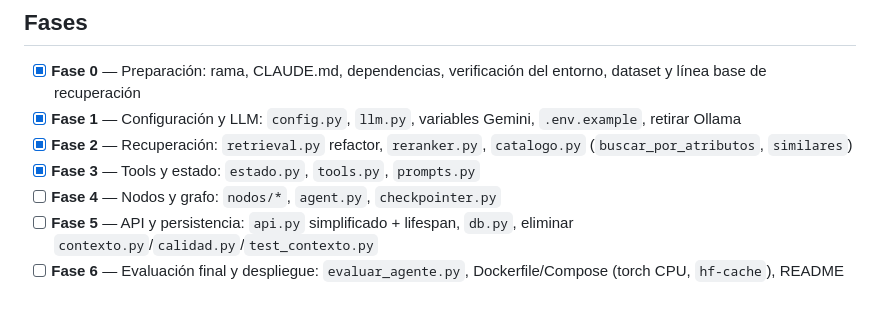
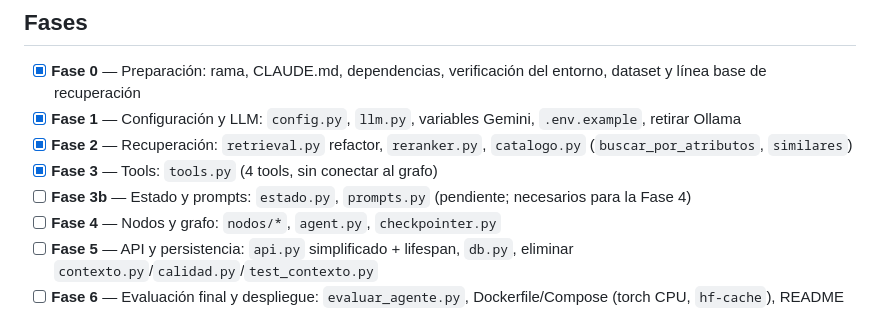
Before and after one commit to Miguel-Machado85/Proyecto-Sistemas, a Markdown page: CLAUDE.md, the part around the change. Drawn GitHub-style.

Commit message:
docs: separar estado.py y prompts.py como pendientes en el avance de fases
Co-Authored-By: Claude Sonnet 5.5 <noreply@anthropic.com>

```diff
--- a/CLAUDE.md
+++ b/CLAUDE.md
@@ -37,7 +37,8 @@ cd backend && uv run python evaluacion/evaluar_recuperacion.py
 - [x] **Fase 0** — Preparación: rama, CLAUDE.md, dependencias, verificación del entorno, dataset y línea base de recuperación
 - [x] **Fase 1** — Configuración y LLM: `config.py`, `llm.py`, variables Gemini, `.env.example`, retirar Ollama
 - [x] **Fase 2** — Recuperación: `retrieval.py` refactor, `reranker.py`, `catalogo.py` (`buscar_por_atributos`, `similares`)
-- [x] **Fase 3** — Tools y estado: `estado.py`, `tools.py`, `prompts.py`
+- [x] **Fase 3** — Tools: `tools.py` (4 tools, sin conectar al grafo)
+- [ ] **Fase 3b** — Estado y prompts: `estado.py`, `prompts.py` (pendiente; necesarios para la Fase 4)
 - [ ] **Fase 4** — Nodos y grafo: `nodos/*`, `agent.py`, `checkpointer.py`
 - [ ] **Fase 5** — API y persistencia: `api.py` simplificado + lifespan, `db.py`, eliminar `contexto.py`/`calidad.py`/`test_contexto.py`
 - [ ] **Fase 6** — Evaluación final y despliegue: `evaluar_agente.py`, Dockerfile/Compose (torch CPU, `hf-cache`), README
```
